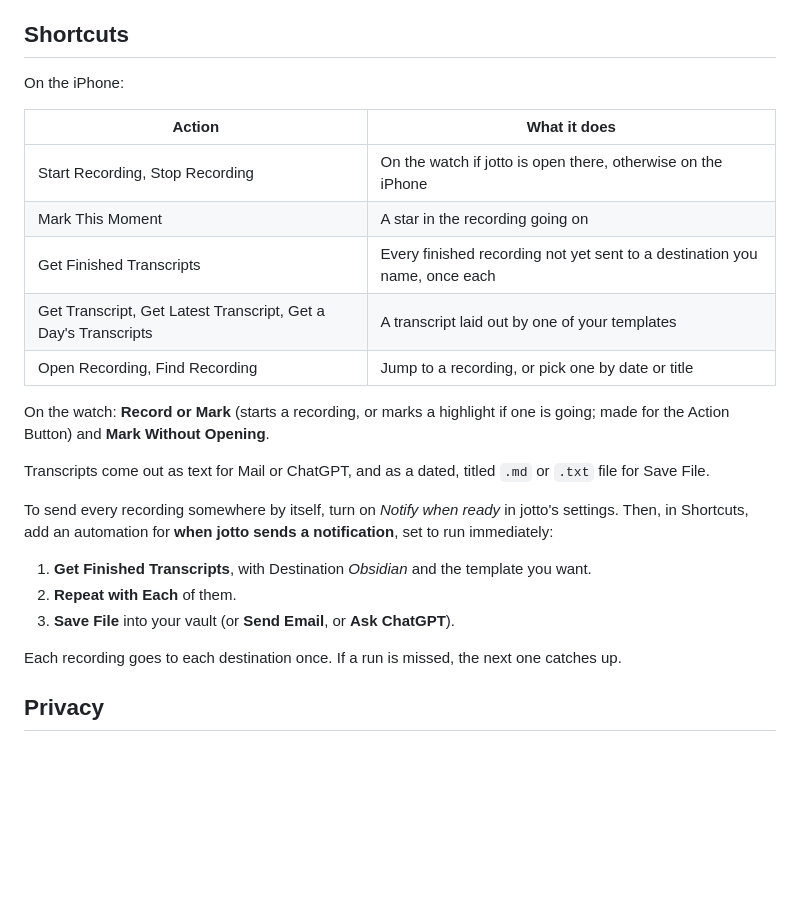
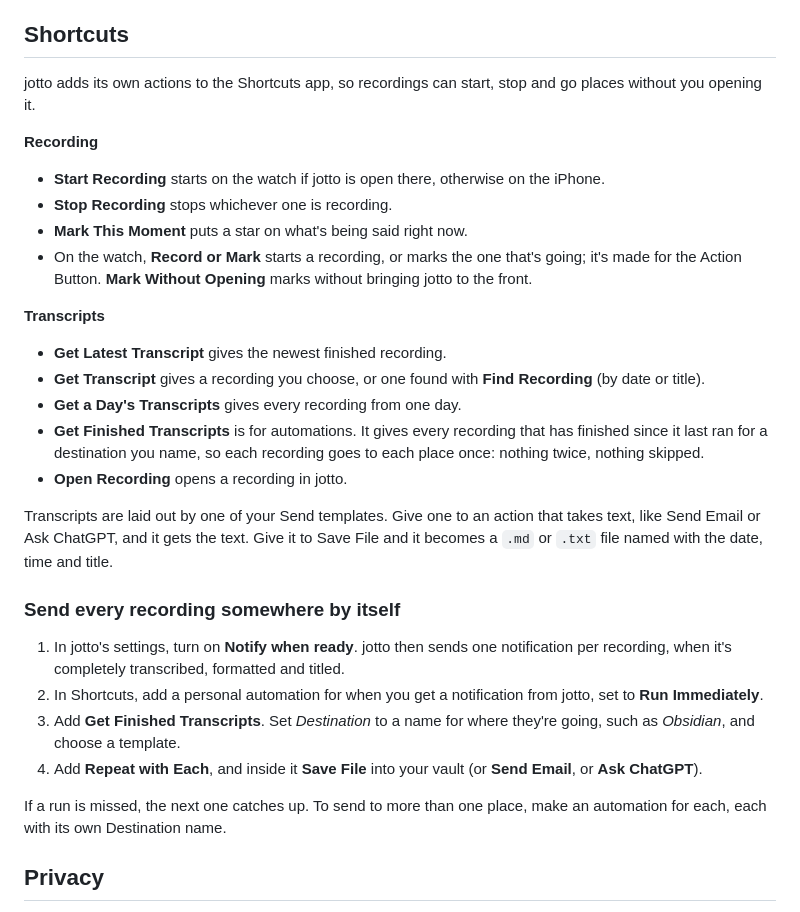
Before and after one commit to neethanwu/jotto, a Markdown page: README.md, the part around the change. GitHub-like rendering; blank space fills up the shorter version.

Commit message:
README: Shortcuts explained action by action, with the automation as numbered steps; screenshots updated to the store's larger type
Co-Authored-By: Claude Opus 5.5 <noreply@anthropic.com>

```diff
--- a/README.md
+++ b/README.md
@@ -56,27 +56,33 @@ Titles and tidying are written on the iPhone by Apple Intelligence where it's av
 
 ## Shortcuts
 
-On the iPhone:
+jotto adds its own actions to the Shortcuts app, so recordings can start, stop and go places without you opening it.
 
-| Action | What it does |
-|--------|--------------|
-| Start Recording, Stop Recording | On the watch if jotto is open there, otherwise on the iPhone |
-| Mark This Moment | A star in the recording going on |
-| Get Finished Transcripts | Every finished recording not yet sent to a destination you name, once each |
-| Get Transcript, Get Latest Transcript, Get a Day's Transcripts | A transcript laid out by one of your templates |
-| Open Recording, Find Recording | Jump to a recording, or pick one by date or title |
+**Recording**
 
-On the watch: **Record or Mark** (starts a recording, or marks a highlight if one is going; made for the Action Button) and **Mark Without Opening**.
+- **Start Recording** starts on the watch if jotto is open there, otherwise on the iPhone.
+- **Stop Recording** stops whichever one is recording.
+- **Mark This Moment** puts a star on what's being said right now.
+- On the watch, **Record or Mark** starts a recording, or marks the one that's going; it's made for the Action Button. **Mark Without Opening** marks without bringing jotto to the front.
 
-Transcripts come out as text for Mail or ChatGPT, and as a dated, titled `.md` or `.txt` file for Save File.
+**Transcripts**
 
-To send every recording somewhere by itself, turn on *Notify when ready* in jotto's settings. Then, in Shortcuts, add an automation for **when jotto sends a notification**, set to run immediately:
+- **Get Latest Transcript** gives the newest finished recording.
+- **Get Transcript** gives a recording you choose, or one found with **Find Recording** (by date or title).
+- **Get a Day's Transcripts** gives every recording from one day.
+- **Get Finished Transcripts** is for automations. It gives every recording that has finished since it last ran for a destination you name, so each recording goes to each place once: nothing twice, nothing skipped.
+- **Open Recording** opens a recording in jotto.
 
-1. **Get Finished Transcripts**, with Destination *Obsidian* and the template you want.
-2. **Repeat with Each** of them.
-3. **Save File** into your vault (or **Send Email**, or **Ask ChatGPT**).
+Transcripts are laid out by one of your Send templates. Give one to an action that takes text, like Send Email or Ask ChatGPT, and it gets the text. Give it to Save File and it becomes a `.md` or `.txt` file named with the date, time and title.
 
-Each recording goes to each destination once. If a run is missed, the next one catches up.
+### Send every recording somewhere by itself
+
+1. In jotto's settings, turn on **Notify when ready**. jotto then sends one notification per recording, when it's completely transcribed, formatted and titled.
+2. In Shortcuts, add a personal automation for when you get a notification from jotto, set to **Run Immediately**.
+3. Add **Get Finished Transcripts**. Set *Destination* to a name for where they're going, such as *Obsidian*, and choose a template.
+4. Add **Repeat with Each**, and inside it **Save File** into your vault (or **Send Email**, or **Ask ChatGPT**).
+
+If a run is missed, the next one catches up. To send to more than one place, make an automation for each, each with its own Destination name.
 
 ## Privacy
 
```
Also changed, not shown: .github/readme/01-recorder.jpg, .github/readme/02-talk.jpg, .github/readme/03-clean.jpg, .github/readme/04-mark.jpg, .github/readme/05-send.jpg, .github/readme/06-private.jpg.
